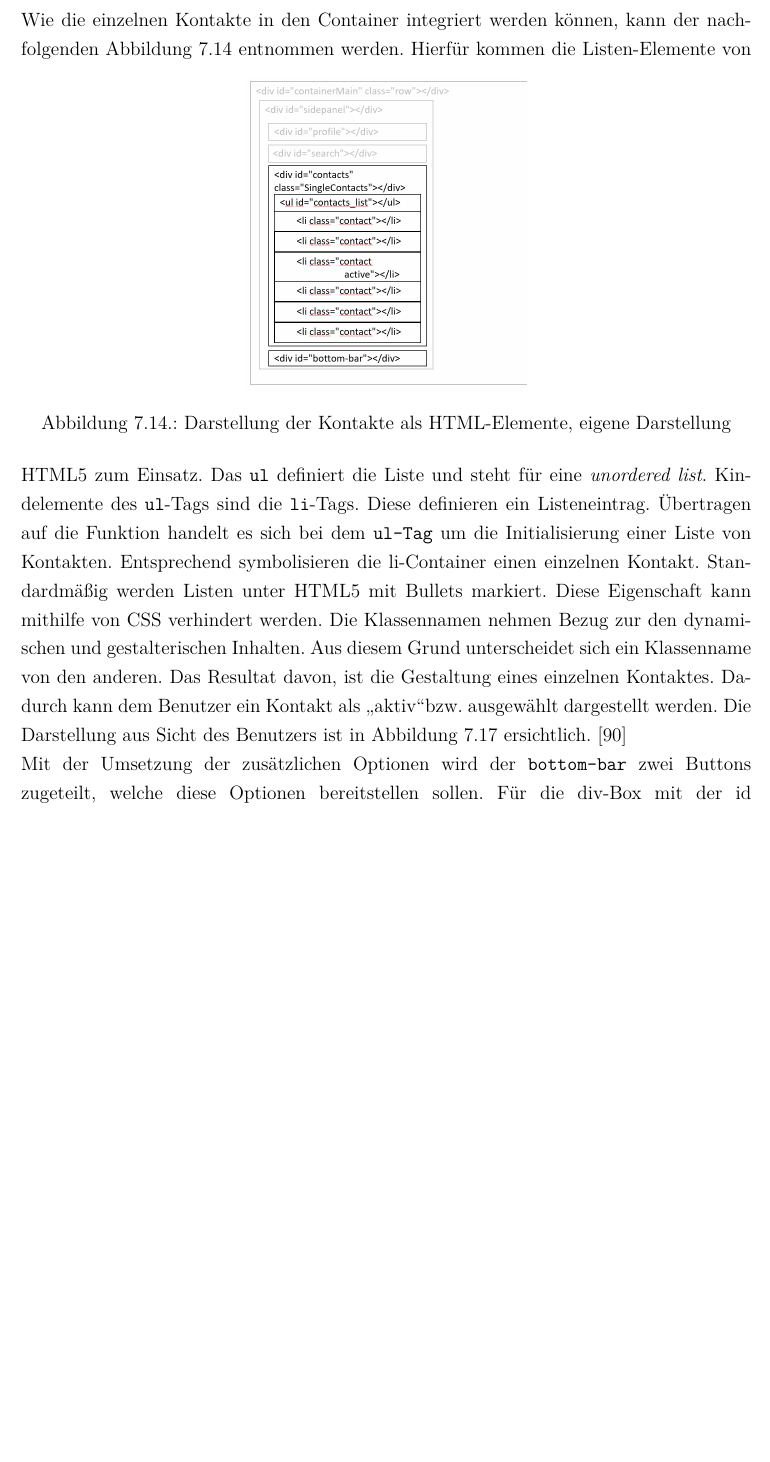
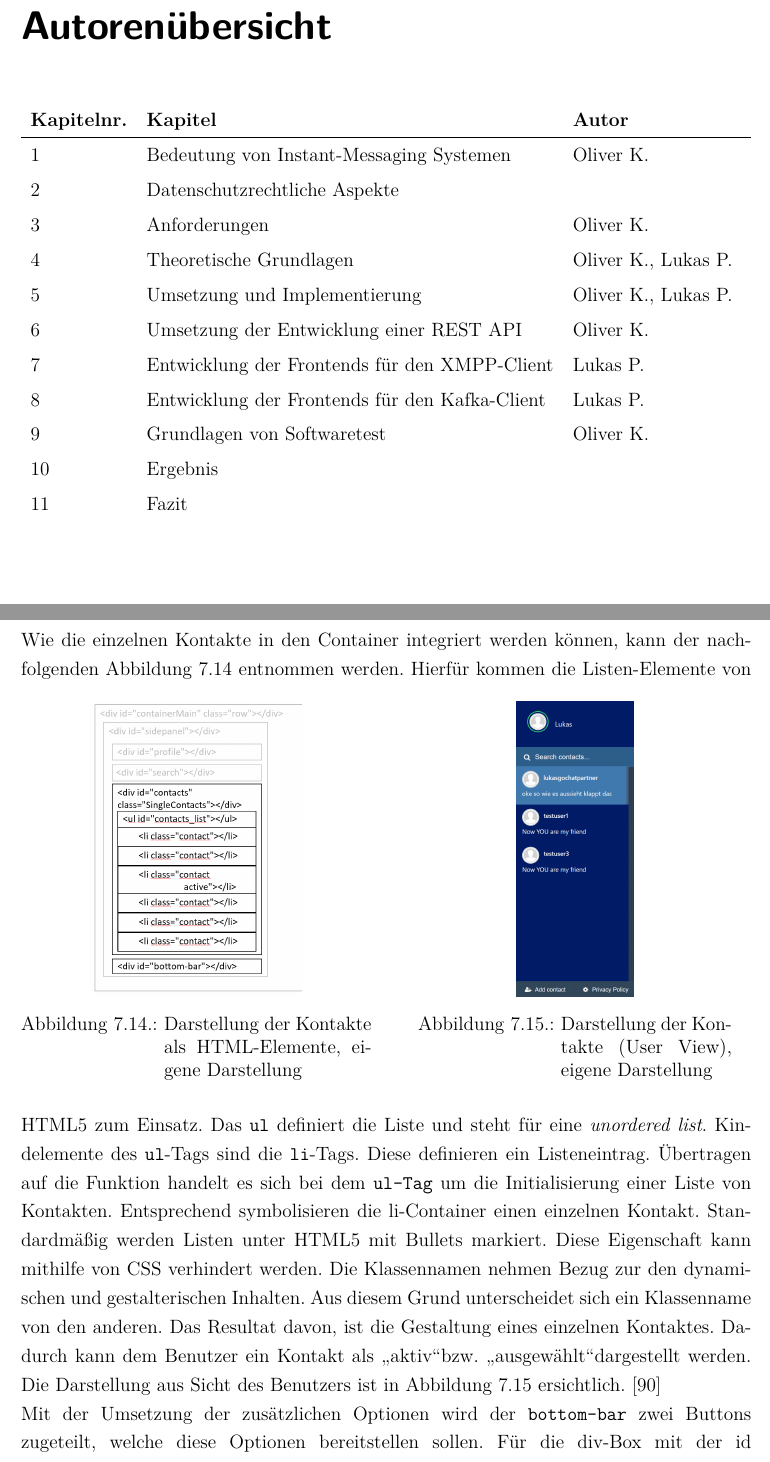
Before and after one commit to inf17101/FlaskXmppPyChat, a LaTeX thesis (LaTeX/Studienarbeit.tex): part of page 137 of 201 before the commit and two parts of pages 7 and 138 of 202 after it, the two joined at a grey line, cut at the place of the change, the shorter picture padded with empty space. Compiled offline with pdfLaTeX.

Commit message:
change pictures and refactoring of chapter frontend

```diff
--- a/LaTeX/Studienarbeit.tex
+++ b/LaTeX/Studienarbeit.tex
@@ -284,6 +284,32 @@ Ort, Datum & Oliver Klapper
 
 \newpage
 \pagenumbering{Roman}
+
+%authorenverzeichnis
+\addcontentsline{toc}{chapter}{Authorenübersicht}
+\chapter*{Autorenübersicht}
+\renewcommand{\arraystretch}{1.5}
+\begin{table}[h]
+	\centering
+	\begin{tabular*}{\linewidth}{lll@{\extracolsep{\fill}}}
+		\textbf{Kapitelnr.} & \textbf{Kapitel} & \textbf{Autor} \\
+		\hline
+		1 & Bedeutung von Instant-Messaging Systemen & Oliver K. \\
+		2 & Datenschutzrechtliche Aspekte & \\
+		3 & Anforderungen & Oliver K. \\
+		4 & Theoretische Grundlagen & Oliver K., Lukas P. \\
+		5 & Umsetzung und Implementierung & Oliver K., Lukas P.\\
+		6 & Umsetzung der Entwicklung einer REST API & Oliver K.\\
+		7 & Entwicklung der Frontends für den XMPP-Client & Lukas P.\\
+		8 & Entwicklung der Frontends für den Kafka-Client & Lukas P.\\
+		9 & Grundlagen von Softwaretest & Oliver K.\\
+		10 & Ergebnis & \\
+		11 & Fazit & \\
+	\end{tabular*}
+	\label{tab:autorenuebersicht}
+\end{table}
+
+\pagebreak
 
 
 %abkürzungsverzeichnis
@@ -2940,13 +2966,22 @@ Dem Container, unterhalb der search-Box, kann eine größere Relevanz zugeordnet
 
 Wie die einzelnen Kontakte in den Container integriert werden können, kann der nachfolgenden \autoref{img:SidepanelContacts} entnommen werden.
 \begin{figure}[h]
-	\centering
-	\includegraphics[scale=0.55]{images/SidepanelContacts}
-	\caption{Darstellung der Kontakte als HTML-Elemente, eigene Darstellung}
-	\label{img:SidepanelContacts}
+	\begin{minipage}[c]{.48\textwidth}
+		\centering
+		\includegraphics[scale=0.52]{images/SidepanelContacts}
+		\caption{Darstellung der Kontakte als HTML-Elemente, eigene Darstellung}
+		\label{img:SidepanelContacts}
+	\end{minipage}
+	\hspace{0.055\linewidth}% Abstand zwischen Bilder
+	\begin{minipage}[c]{.43\textwidth}
+		\centering
+		\includegraphics[scale=0.35]{images/KontaktlisteUserview}
+		\caption{Darstellung der Kontakte (User View), eigene Darstellung}
+		\label{img:KontaktlisteUserview}
+	\end{minipage}
 \end{figure}
 Hierfür kommen die Listen-Elemente von HTML5 zum Einsatz. Das \texttt{ul} definiert die Liste und steht für eine \textit{unordered list}. Kindelemente des \texttt{ul}-Tags sind die \texttt{li}-Tags. Diese definieren ein Listeneintrag.
-Übertragen auf die Funktion handelt es sich bei dem \texttt{ul-Tag} um die Initialisierung einer Liste von Kontakten. Entsprechend symbolisieren die li-Container einen einzelnen Kontakt. Standardmäßig werden Listen unter HTML5 mit Bullets markiert. Diese Eigenschaft kann mithilfe von CSS verhindert werden. Die Klassennamen nehmen Bezug zur den dynamischen und gestalterischen Inhalten. Aus diesem Grund unterscheidet sich ein Klassenname von den anderen. Das Resultat davon, ist die Gestaltung eines einzelnen Kontaktes. Dadurch kann dem Benutzer ein Kontakt als \glqq aktiv\grqq bzw. ausgewählt dargestellt werden. Die Darstellung aus Sicht des Benutzers ist in \autoref{img:GochatUserview} ersichtlich. \cite{w3schoolsUlTag}\\
+Übertragen auf die Funktion handelt es sich bei dem \texttt{ul-Tag} um die Initialisierung einer Liste von Kontakten. Entsprechend symbolisieren die li-Container einen einzelnen Kontakt. Standardmäßig werden Listen unter HTML5 mit Bullets markiert. Diese Eigenschaft kann mithilfe von CSS verhindert werden. Die Klassennamen nehmen Bezug zur den dynamischen und gestalterischen Inhalten. Aus diesem Grund unterscheidet sich ein Klassenname von den anderen. Das Resultat davon, ist die Gestaltung eines einzelnen Kontaktes. Dadurch kann dem Benutzer ein Kontakt als \glqq aktiv\grqq bzw. \glqq ausgewählt\grqq dargestellt werden. Die Darstellung aus Sicht des Benutzers ist in \autoref{img:KontaktlisteUserview} ersichtlich. \cite{w3schoolsUlTag}\\
 Mit der Umsetzung der zusätzlichen Optionen wird der \texttt{bottom-bar} zwei Buttons zugeteilt, welche diese Optionen bereitstellen sollen. Für die div-Box mit der id \texttt{content-window} ist die Vorgehensweise identisch, um alle Aufgabenbereiche, aus den Anforderungen, in der grafischen Benutzeroberfläche abzudecken. Diesem Container müssen daher folgende Bestandteile zugeordnet werden.
 \begin{itemize}
 	\item Profilanzeige des Chatpartners
```
Also changed, not shown: LaTeX/images/GochatUserAnsicht.PNG, LaTeX/images/HTMLDateienAufrufbaum.PNG, LaTeX/images/HTMLDateienOrdner.PNG, LaTeX/images/KontaktlisteUserview.PNG (added), LaTeX/images/SidepanelContacts.PNG, LaTeX/Studienarbeit.tex (18 more changed lines).
